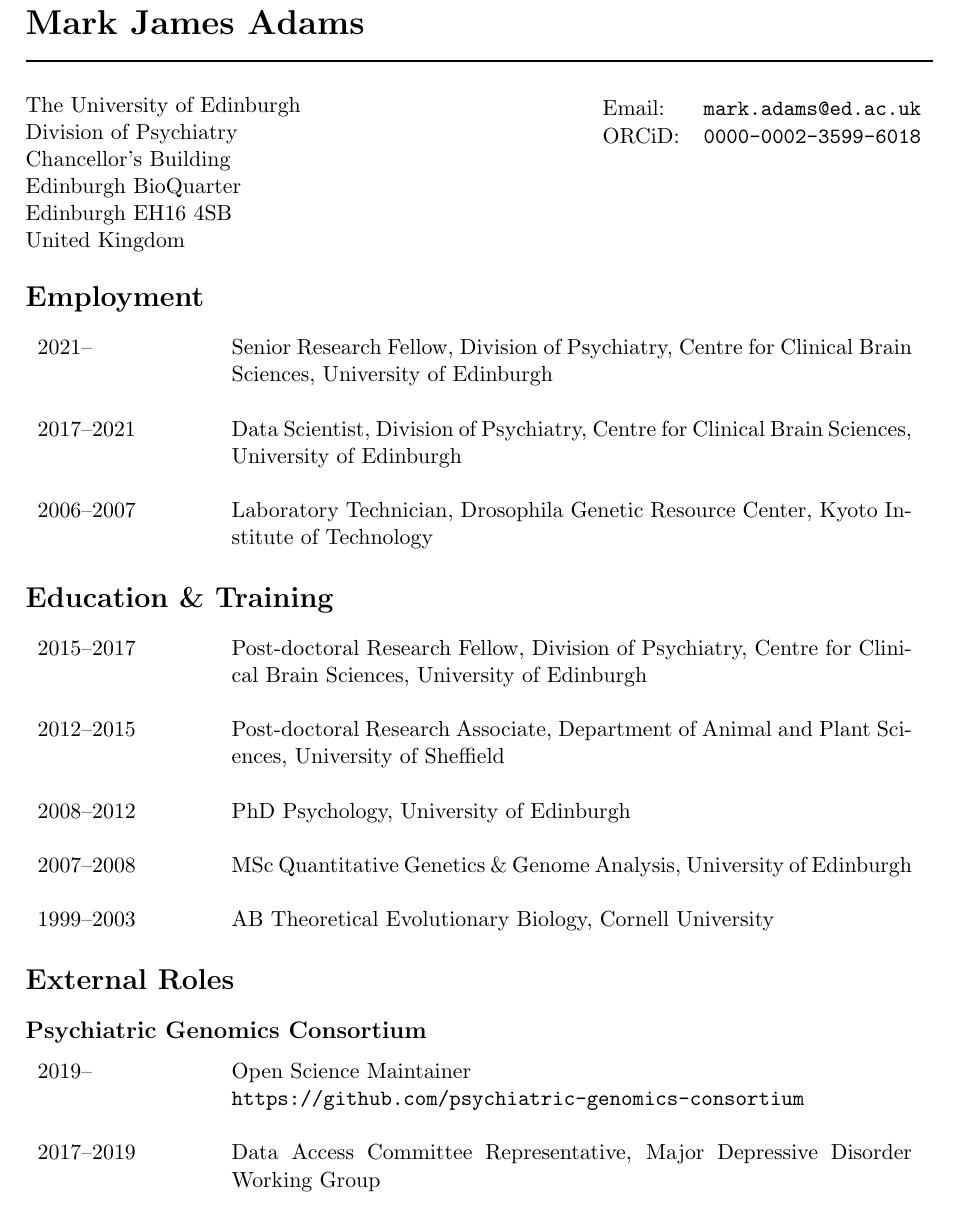
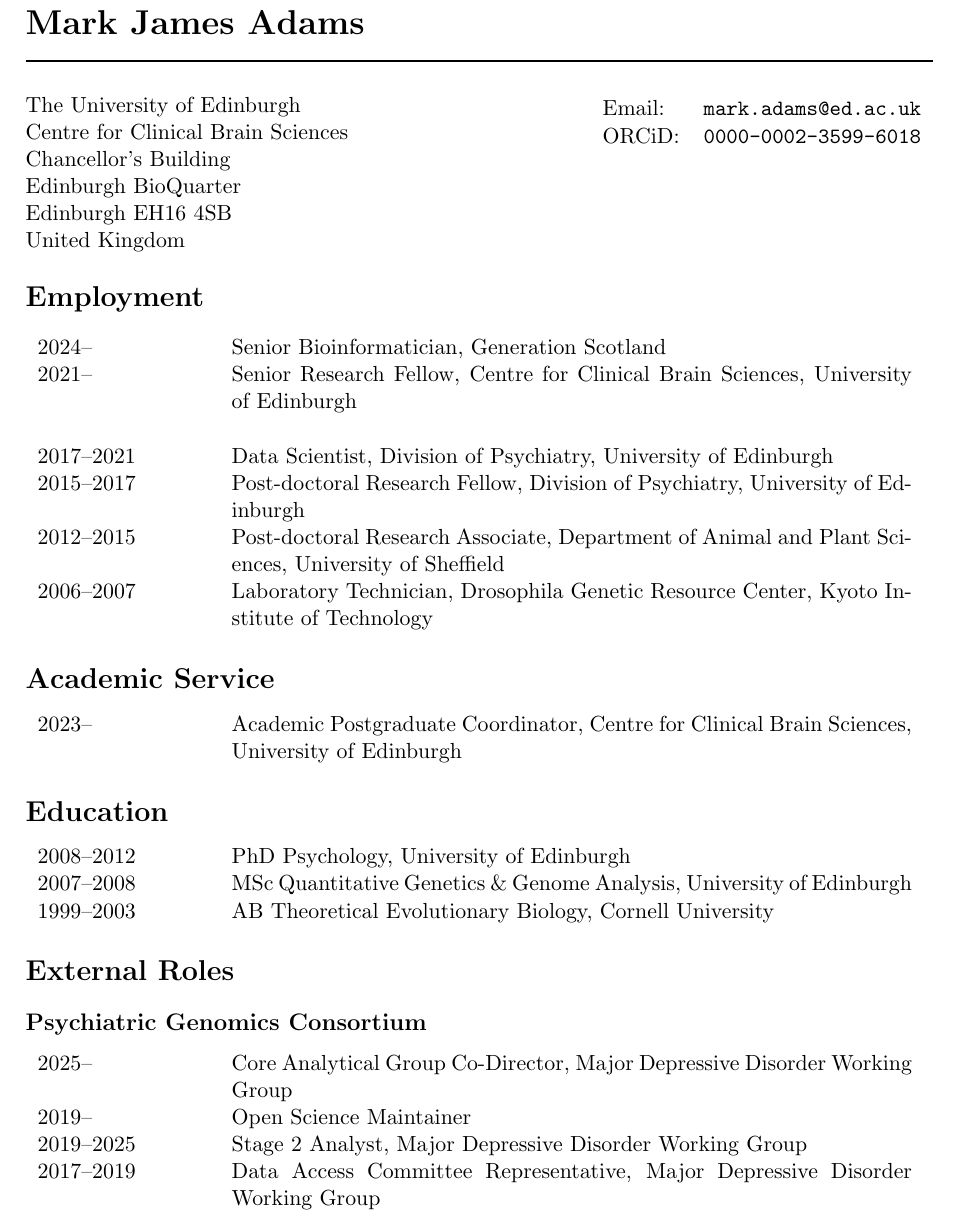
Before and after one commit to mja/adams-mj-cv, a LaTeX CV (adams-mj-cv.tex): part of page 1 of 17, cut so that both start at the same text. Compiled offline with pdfLaTeX.

Commit message:
academic roles

```diff
--- a/adams-mj-cv.tex
+++ b/adams-mj-cv.tex
@@ -24,7 +24,7 @@
 
 \noindent{\adjustbox{valign=t}{\begin{minipage}{0.6\textwidth}
   The University of Edinburgh \\
-  Division of Psychiatry \\
+  Centre for Clinical Brain Sciences \\
   Chancellor's Building \\
   Edinburgh BioQuarter \\
   Edinburgh EH16 4SB \\
@@ -41,24 +41,36 @@
 \section*{Employment}
 
 \begin{tabular}{p{3cm}p{12cm}}
-2021-- & Senior Research Fellow, Division of Psychiatry, Centre for Clinical Brain Sciences, University of Edinburgh \\ \\
 
-2017--2021 & Data Scientist, Division of Psychiatry, Centre for Clinical Brain Sciences, University of Edinburgh \\ \\
+2024-- & Senior Bioinformatician, Generation Scotland \\
+
+2021-- & Senior Research Fellow, Centre for Clinical Brain Sciences, University of Edinburgh \\ \\
+
+2017--2021 & Data Scientist, Division of Psychiatry, University of Edinburgh \\
+
+2015--2017 & Post-doctoral Research Fellow, Division of Psychiatry, University of Edinburgh \\
+
+2012--2015 & Post-doctoral Research Associate, Department of Animal and Plant Sciences, University of Sheffield \\
 
 2006--2007 & Laboratory Technician, Drosophila Genetic Resource Center, Kyoto Institute of Technology
 
 \end{tabular}
 
-\section*{Education \& Training}
+\section*{Academic Service}
 
 \begin{tabular}{p{3cm}p{12cm}}
-2015--2017 & Post-doctoral Research Fellow, Division of Psychiatry, Centre for Clinical Brain Sciences, University of Edinburgh \\ \\
 
-2012--2015 & Post-doctoral Research Associate, Department of Animal and Plant Sciences, University of Sheffield \\ \\
+2023-- & Academic Postgraduate Coordinator, Centre for Clinical Brain Sciences, University of Edinburgh
 
-2008--2012 & PhD Psychology, University of Edinburgh \\ \\
+\end{tabular}
 
-2007--2008 & MSc Quantitative Genetics \& Genome Analysis, University of Edinburgh \\ \\
+\section*{Education}
+
+\begin{tabular}{p{3cm}p{12cm}}
+
+2008--2012 & PhD Psychology, University of Edinburgh \\
+
+2007--2008 & MSc Quantitative Genetics \& Genome Analysis, University of Edinburgh \\
 
 1999–2003 & AB Theoretical Evolutionary Biology, Cornell University
 
@@ -69,8 +81,11 @@
 \subsection*{Psychiatric Genomics Consortium}
 
 \begin{tabular}{p{3cm}p{12cm}}
-2019-- & Open Science Maintainer\\
-& \texttt{https://github.com/psychiatric-genomics-consortium} \\ \\
+2025-- & Core Analytical Group Co-Director, Major Depressive Disorder Working Group \\
+
+2019-- & Open Science Maintainer \\
+
+2019--2025 & Stage 2 Analyst, Major Depressive Disorder Working Group \\
 
 2017--2019 & Data Access Committee Representative, Major Depressive Disorder Working Group
 
```
Also changed, not shown: adams-mj-cv.pdf.
